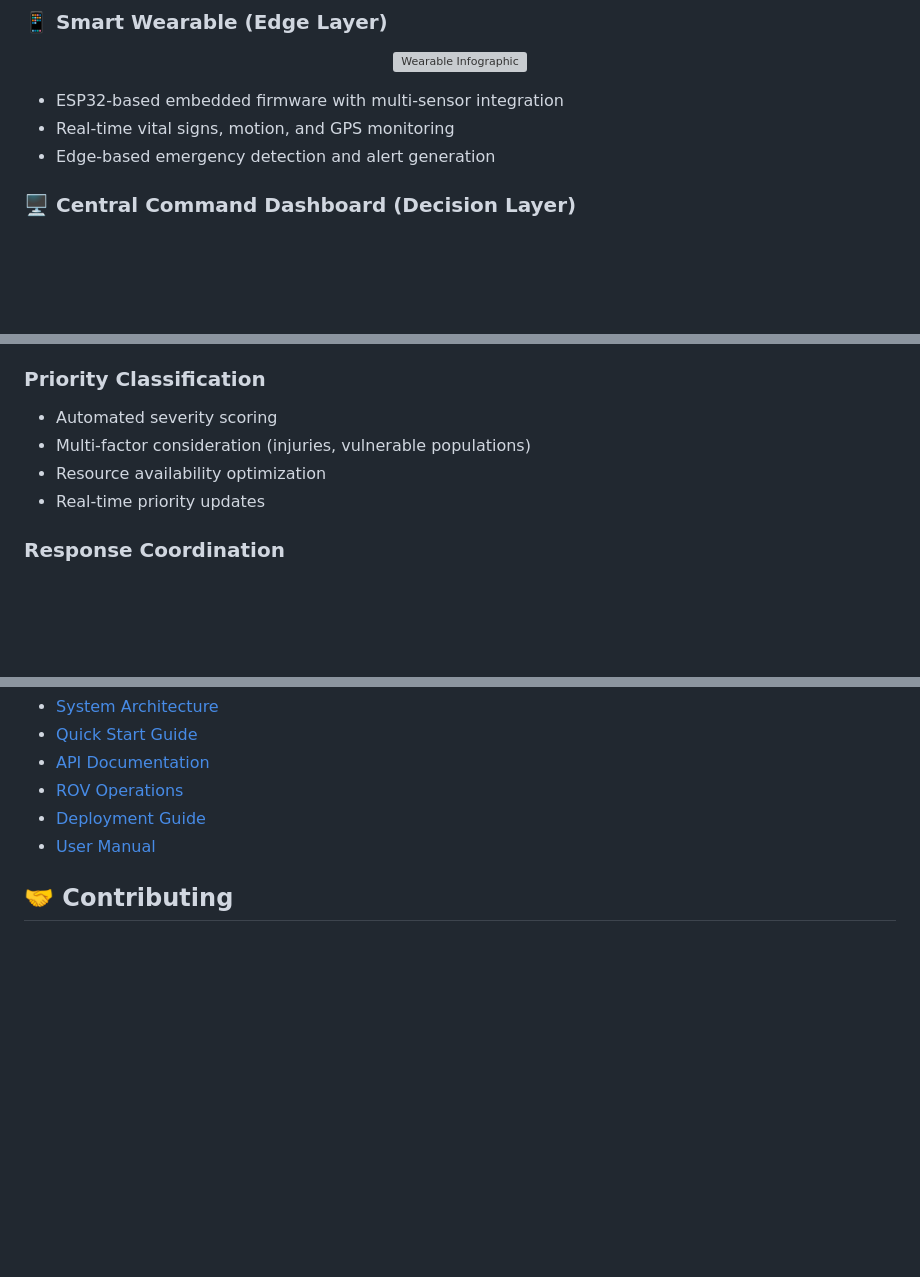
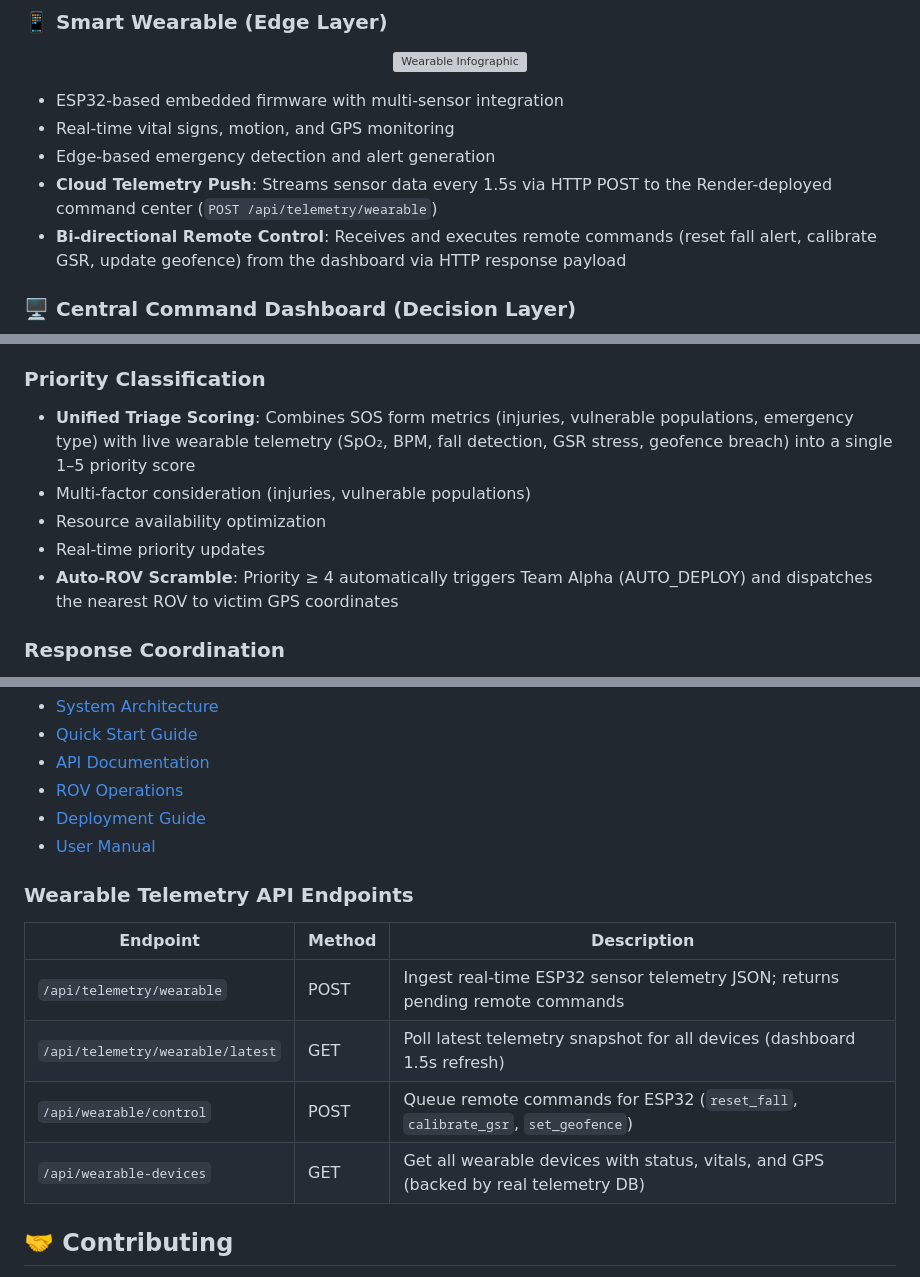
Before and after one commit to harshitworkmain/trident, a Markdown page: README.md, 3 parts joined by grey strips. Drawn GitHub-style; blank space fills up the shorter version; grey boxes are pictures that could not be loaded.

Commit message:
docs: update README with wearable telemetry API endpoints, unified priority scoring, and live telemetry grid documentation

```diff
--- a/README.md
+++ b/README.md
@@ -36,6 +36,8 @@ TRIDENT operates across three integrated layers:
 - ESP32-based embedded firmware with multi-sensor integration
 - Real-time vital signs, motion, and GPS monitoring
 - Edge-based emergency detection and alert generation
+- **Cloud Telemetry Push**: Streams sensor data every 1.5s via HTTP POST to the Render-deployed command center (`POST /api/telemetry/wearable`)
+- **Bi-directional Remote Control**: Receives and executes remote commands (reset fall alert, calibrate GSR, update geofence) from the dashboard via HTTP response payload
 
 ### 🖥️ Central Command Dashboard (Decision Layer)
 ![Command Dashboard](assets/images/dashboard-photo.jpg)
@@ -216,10 +220,11 @@ python3 main.py
 - **Facial Recognition**: LBPH face recognizer with name mapping and distance tracking
 
 ### Priority Classification
-- Automated severity scoring
+- **Unified Triage Scoring**: Combines SOS form metrics (injuries, vulnerable populations, emergency type) with live wearable telemetry (SpO₂, BPM, fall detection, GSR stress, geofence breach) into a single 1–5 priority score
 - Multi-factor consideration (injuries, vulnerable populations)
 - Resource availability optimization
 - Real-time priority updates
+- **Auto-ROV Scramble**: Priority ≥ 4 automatically triggers Team Alpha (AUTO_DEPLOY) and dispatches the nearest ROV to victim GPS coordinates
 
 ### Response Coordination
 - Team assignment and notification
@@ -270,6 +275,14 @@ python src/rov/tests/test_rov_deployment.py
 - [Deployment Guide](docs/DEPLOYMENT_GUIDE.md)
 - [User Manual](docs/USER_MANUAL.md)
 
+### Wearable Telemetry API Endpoints
+| Endpoint | Method | Description |
+| --- | --- | --- |
+| `/api/telemetry/wearable` | POST | Ingest real-time ESP32 sensor telemetry JSON; returns pending remote commands |
+| `/api/telemetry/wearable/latest` | GET | Poll latest telemetry snapshot for all devices (dashboard 1.5s refresh) |
+| `/api/wearable/control` | POST | Queue remote commands for ESP32 (`reset_fall`, `calibrate_gsr`, `set_geofence`) |
+| `/api/wearable-devices` | GET | Get all wearable devices with status, vitals, and GPS (backed by real telemetry DB) |
+
 ## 🤝 Contributing
 
 1. Fork the repository
```
Also changed, not shown: other parts of README.md (+2 -0 lines).
